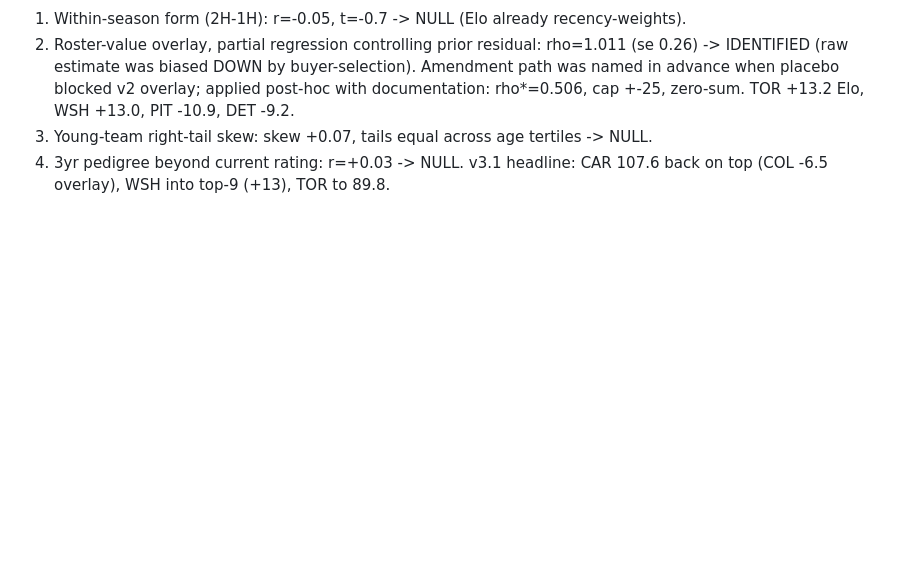
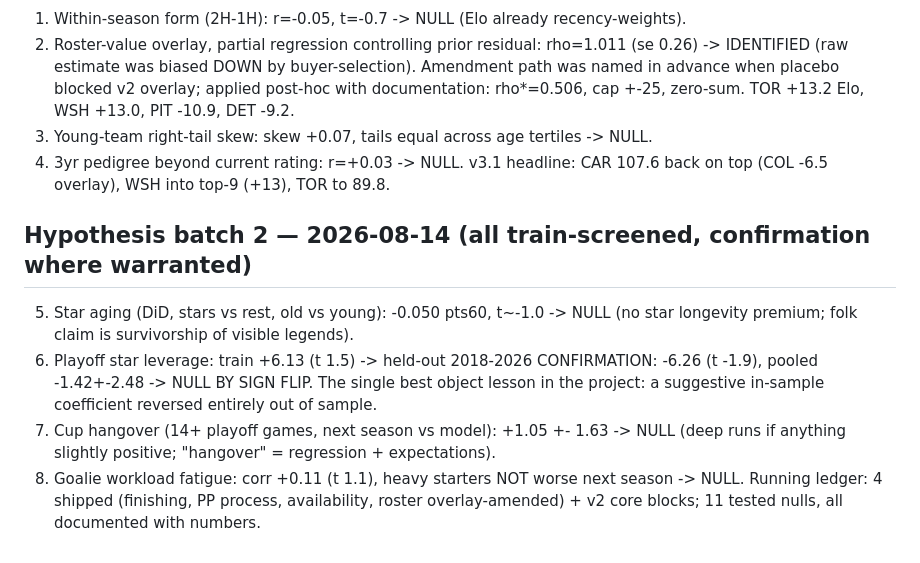
Before and after one commit to ph05/neurhl, a Markdown page: NOTES.md, the part around the change. Drawn GitHub-style; blank space fills up the shorter version.

Commit message:
hypothesis batch 2: star aging, playoff leverage (sign-flip null), cup hangover, goalie workload — all null, documented

```diff
--- a/NOTES.md
+++ b/NOTES.md
@@ -145,3 +145,15 @@ Four narrative claims converted to features, screened vs train LOSO residuals:
 3. Young-team right-tail skew: skew +0.07, tails equal across age tertiles -> NULL.
 4. 3yr pedigree beyond current rating: r=+0.03 -> NULL.
 v3.1 headline: CAR 107.6 back on top (COL -6.5 overlay), WSH into top-9 (+13), TOR to 89.8.
+
+## Hypothesis batch 2 — 2026-08-14 (all train-screened, confirmation where warranted)
+5. Star aging (DiD, stars vs rest, old vs young): -0.050 pts60, t~-1.0 -> NULL (no star
+   longevity premium; folk claim is survivorship of visible legends).
+6. Playoff star leverage: train +6.13 (t 1.5) -> held-out 2018-2026 CONFIRMATION: -6.26
+   (t -1.9), pooled -1.42+-2.48 -> NULL BY SIGN FLIP. The single best object lesson in the
+   project: a suggestive in-sample coefficient reversed entirely out of sample.
+7. Cup hangover (14+ playoff games, next season vs model): +1.05 +- 1.63 -> NULL
+   (deep runs if anything slightly positive; "hangover" = regression + expectations).
+8. Goalie workload fatigue: corr +0.11 (t 1.1), heavy starters NOT worse next season -> NULL.
+Running ledger: 4 shipped (finishing, PP process, availability, roster overlay-amended) +
+v2 core blocks; 11 tested nulls, all documented with numbers.
```
